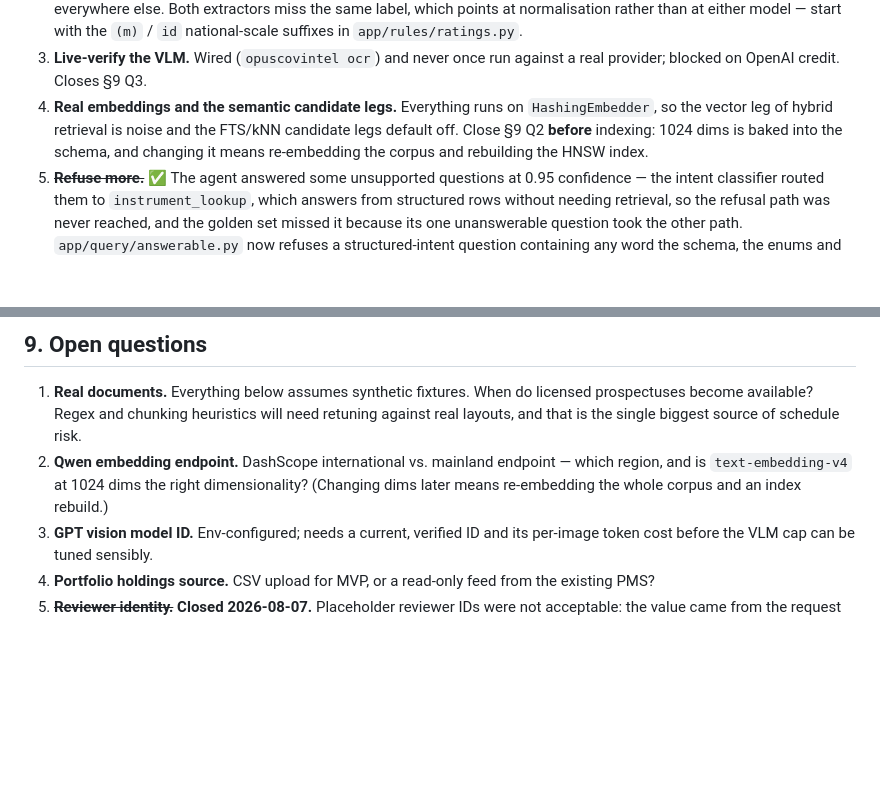
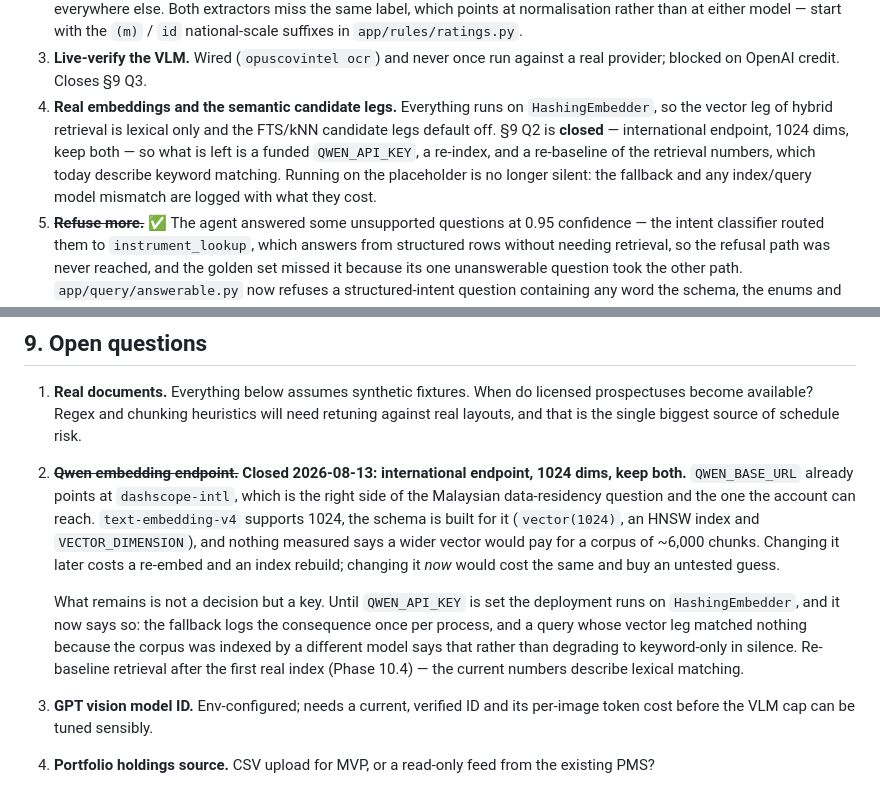
Before and after one commit to amdhd/OpusCoveIntel, a Markdown page: PLAN.md, 2 parts joined by grey strips. GitHub-like rendering; blank space fills up the shorter version.

```diff
--- a/PLAN.md
+++ b/PLAN.md
@@ -261,9 +261,12 @@ the plan; that document is the reasoning behind it. Items 7–10 below came out
 3. **Live-verify the VLM.** Wired (`opuscovintel ocr`) and never once run against a real
    provider; blocked on OpenAI credit. Closes §9 Q3.
 4. **Real embeddings and the semantic candidate legs.** Everything runs on
-   `HashingEmbedder`, so the vector leg of hybrid retrieval is noise and the FTS/kNN
-   candidate legs default off. Close §9 Q2 **before** indexing: 1024 dims is baked into the
-   schema, and changing it means re-embedding the corpus and rebuilding the HNSW index.
+   `HashingEmbedder`, so the vector leg of hybrid retrieval is lexical only and the FTS/kNN
+   candidate legs default off. §9 Q2 is **closed** — international endpoint, 1024 dims, keep
+   both — so what is left is a funded `QWEN_API_KEY`, a re-index, and a re-baseline of the
+   retrieval numbers, which today describe keyword matching. Running on the placeholder is no
+   longer silent: the fallback and any index/query model mismatch are logged with what they
+   cost.
 5. ~~**Refuse more.**~~ ✅ The agent answered some unsupported questions at 0.95 confidence —
    the intent classifier routed them to `instrument_lookup`, which answers from structured rows
    without needing retrieval, so the refusal path was never reached, and the golden set missed it
@@ -346,9 +349,19 @@ production HA/DR.
 1. **Real documents.** Everything below assumes synthetic fixtures. When do licensed prospectuses
    become available? Regex and chunking heuristics will need retuning against real layouts, and
    that is the single biggest source of schedule risk.
-2. **Qwen embedding endpoint.** DashScope international vs. mainland endpoint — which region, and is
-   `text-embedding-v4` at 1024 dims the right dimensionality? (Changing dims later means re-embedding
-   the whole corpus and an index rebuild.)
+2. ~~**Qwen embedding endpoint.**~~ **Closed 2026-08-13: international endpoint, 1024 dims, keep
+   both.** `QWEN_BASE_URL` already points at `dashscope-intl`, which is the right side of the
+   Malaysian data-residency question and the one the account can reach. `text-embedding-v4`
+   supports 1024, the schema is built for it (`vector(1024)`, an HNSW index and
+   `VECTOR_DIMENSION`), and nothing measured says a wider vector would pay for a corpus of
+   ~6,000 chunks. Changing it later costs a re-embed and an index rebuild; changing it *now*
+   would cost the same and buy an untested guess.
+
+   What remains is not a decision but a key. Until `QWEN_API_KEY` is set the deployment runs on
+   `HashingEmbedder`, and it now says so: the fallback logs the consequence once per process, and
+   a query whose vector leg matched nothing because the corpus was indexed by a different model
+   says that rather than degrading to keyword-only in silence. Re-baseline retrieval after the
+   first real index (Phase 10.4) — the current numbers describe lexical matching.
 3. **GPT vision model ID.** Env-configured; needs a current, verified ID and its per-image token cost
    before the VLM cap can be tuned sensibly.
 4. **Portfolio holdings source.** CSV upload for MVP, or a read-only feed from the existing PMS?
```
Also changed, not shown: docs/review.md (+63 -4 lines).
